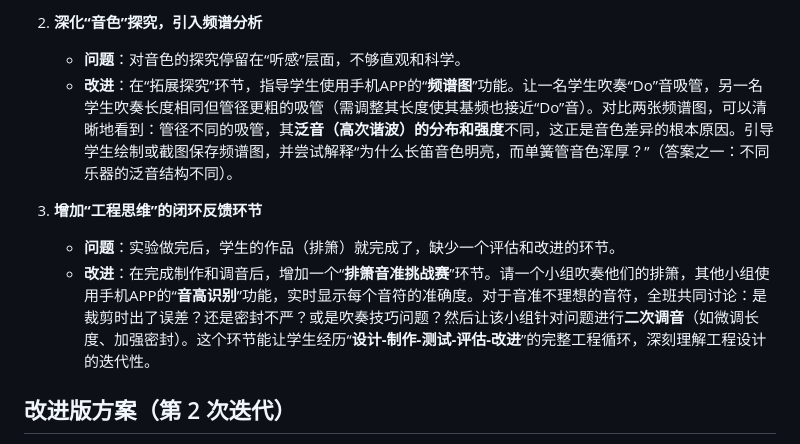
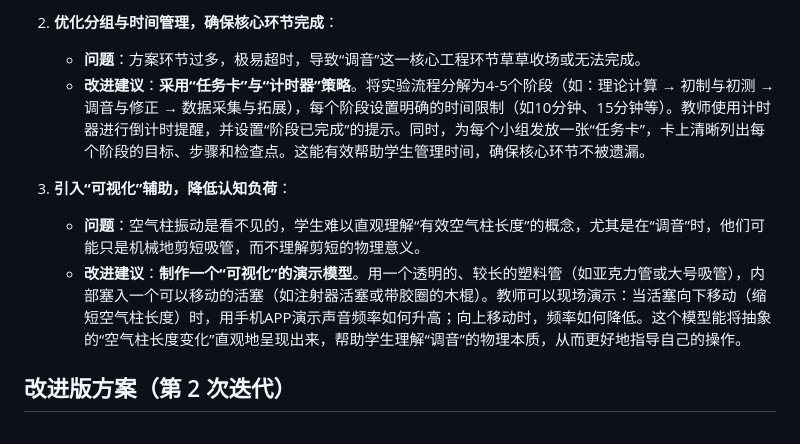
Before and after one commit to caimingye78/physicsexperiment, a Markdown page: ai-saved-plans/0002-自制乐器与声音.md, the part around one of its changes. Drawn GitHub-style.

Commit message:
Save physics plan analysis: 自制乐器与声音

```diff
--- a/ai-saved-plans/0002-自制乐器与声音.md
+++ b/ai-saved-plans/0002-自制乐器与声音.md
@@ -135,11 +142,11 @@
 
-2.  **深化“音色”探究，引入频谱分析**
-    *   **问题**：对音色的探究停留在“听感”层面，不够直观和科学。
-    *   **改进**：在“拓展探究”环节，指导学生使用手机APP的“**频谱图**”功能。让一名学生吹奏“Do”音吸管，另一名学生吹奏长度相同但管径更粗的吸管（需调整其长度使其基频也接近“Do”音）。对比两张频谱图，可以清晰地看到：管径不同的吸管，其**泛音（高次谐波）的分布和强度**不同，这正是音色差异的根本原因。引导学生绘制或截图保存频谱图，并尝试解释“为什么长笛音色明亮，而单簧管音色浑厚？”（答案之一：不同乐器的泛音结构不同）。
+2.  **优化分组与时间管理，确保核心环节完成**：
+    *   **问题**：方案环节过多，极易超时，导致“调音”这一核心工程环节草草收场或无法完成。
+    *   **改进建议**：**采用“任务卡”与“计时器”策略**。将实验流程分解为4-5个阶段（如：理论计算 → 初制与初测 → 调音与修正 → 数据采集与拓展），每个阶段设置明确的时间限制（如10分钟、15分钟等）。教师使用计时器进行倒计时提醒，并设置“阶段已完成”的提示。同时，为每个小组发放一张“任务卡”，卡上清晰列出每个阶段的目标、步骤和检查点。这能有效帮助学生管理时间，确保核心环节不被遗漏。
 
-3.  **增加“工程思维”的闭环反馈环节**
-    *   **问题**：实验做完后，学生的作品（排箫）就完成了，缺少一个评估和改进的环节。
-    *   **改进**：在完成制作和调音后，增加一个“**排箫音准挑战赛**”环节。请一个小组吹奏他们的排箫，其他小组使用手机APP的“**音高识别**”功能，实时显示每个音符的准确度。对于音准不理想的音符，全班共同讨论：是裁剪时出了误差？还是密封不严？或是吹奏技巧问题？然后让该小组针对问题进行**二次调音**（如微调长度、加强密封）。这个环节能让学生经历“**设计-制作-测试-评估-改进**”的完整工程循环，深刻理解工程设计的迭代性。
+3.  **引入“可视化”辅助，降低认知负荷**：
+    *   **问题**：空气柱振动是看不见的，学生难以直观理解“有效空气柱长度”的概念，尤其是在“调音”时，他们可能只是机械地剪短吸管，而不理解剪短的物理意义。
+    *   **改进建议**：**制作一个“可视化”的演示模型**。用一个透明的、较长的塑料管（如亚克力管或大号吸管），内部塞入一个可以移动的活塞（如注射器活塞或带胶圈的木棍）。教师可以现场演示：当活塞向下移动（缩短空气柱长度）时，用手机APP演示声音频率如何升高；向上移动时，频率如何降低。这个模型能将抽象的“空气柱长度变化”直观地呈现出来，帮助学生理解“调音”的物理本质，从而更好地指导自己的操作。
 
 ## 改进版方案（第 2 次迭代）
 
```
Also changed, not shown: other parts of ai-saved-plans/0002-自制乐器与声音.md (+32 -25 lines).
